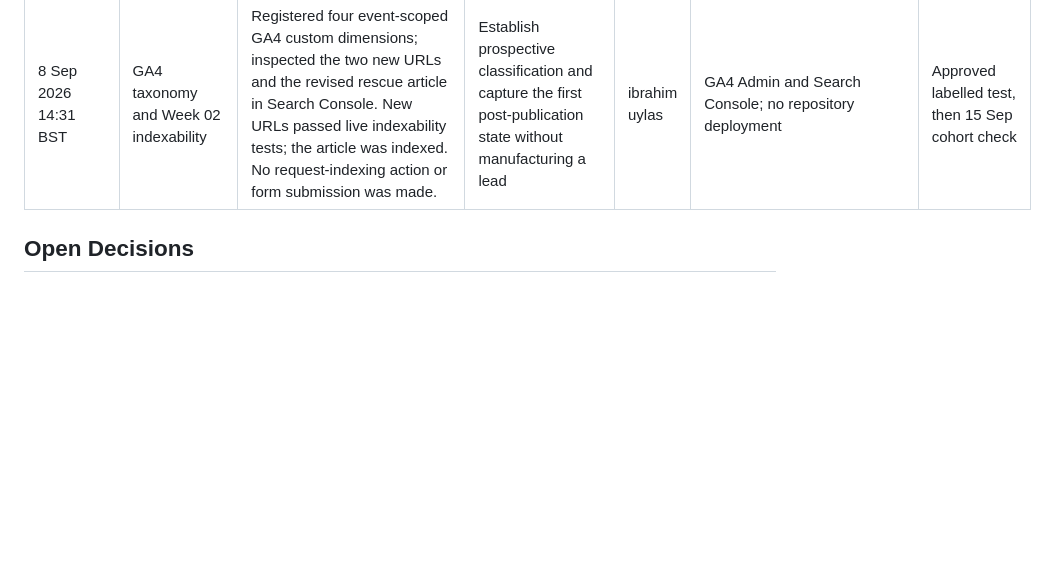
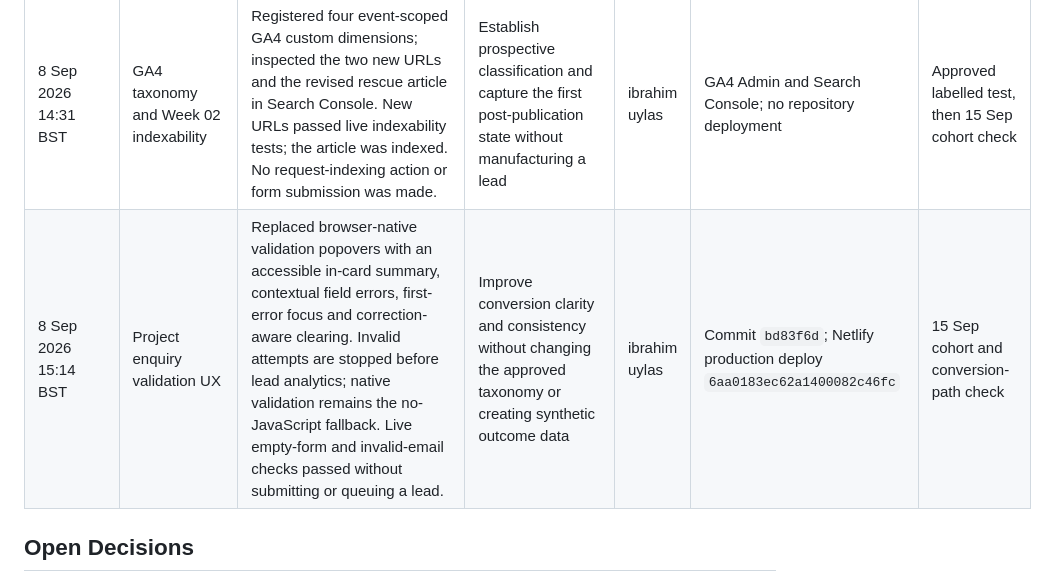
Before and after one commit to duniaops/duniaops, a Markdown page: specs/018-organic-growth-measurement-ledger.md, the part around the change. GitHub-like rendering; blank space fills up the shorter version.

Commit message:
docs(seo): record form validation release

```diff
--- a/specs/018-organic-growth-measurement-ledger.md
+++ b/specs/018-organic-growth-measurement-ledger.md
@@ -209,6 +209,7 @@ No submission content or direct identifier is reproduced here.
 | 8 Sep 2026 BST | Week 02 trust and rescue assets | Prepared `/about`, `/services/software-project-rescue`, homepage/navigation/sitemap integration and the rescue-article CTA as a validated publication candidate. | Create a credible trust path and a distinct commercial rescue destination | ibrahim uylas | Local release candidate `11a5ac0`; no deployment | Record actual live date, then schedule 7/14/28-day observations |
 | 8 Sep 2026 14:24 BST | Week 02 trust and rescue assets | Published the About page, Project Rescue service, homepage/navigation/sitemap integration, rescue-article links and production enquiry taxonomy. | Explicit production approval after release-readiness PASS | ibrahim uylas | Netlify production deploy `6aa00c8e8bd2f90008cc6c6a`; commit `2f18a39` | 15 Sep / 22 Sep / 6 Oct |
 | 8 Sep 2026 14:31 BST | GA4 taxonomy and Week 02 indexability | Registered four event-scoped GA4 custom dimensions; inspected the two new URLs and the revised rescue article in Search Console. New URLs passed live indexability tests; the article was indexed. No request-indexing action or form submission was made. | Establish prospective classification and capture the first post-publication state without manufacturing a lead | ibrahim uylas | GA4 Admin and Search Console; no repository deployment | Approved labelled test, then 15 Sep cohort check |
+| 8 Sep 2026 15:14 BST | Project enquiry validation UX | Replaced browser-native validation popovers with an accessible in-card summary, contextual field errors, first-error focus and correction-aware clearing. Invalid attempts are stopped before lead analytics; native validation remains the no-JavaScript fallback. Live empty-form and invalid-email checks passed without submitting or queuing a lead. | Improve conversion clarity and consistency without changing the approved taxonomy or creating synthetic outcome data | ibrahim uylas | Commit `bd83f6d`; Netlify production deploy `6aa0183ec62a1400082c46fc` | 15 Sep cohort and conversion-path check |
 
 ## Open Decisions
 
```
Also changed, not shown: specs/005-organic-growth-week-02-trust-and-project-rescue.md (+1 -0 lines).
